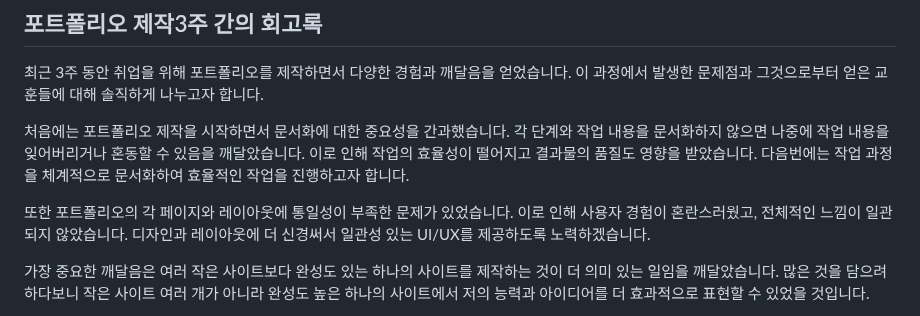
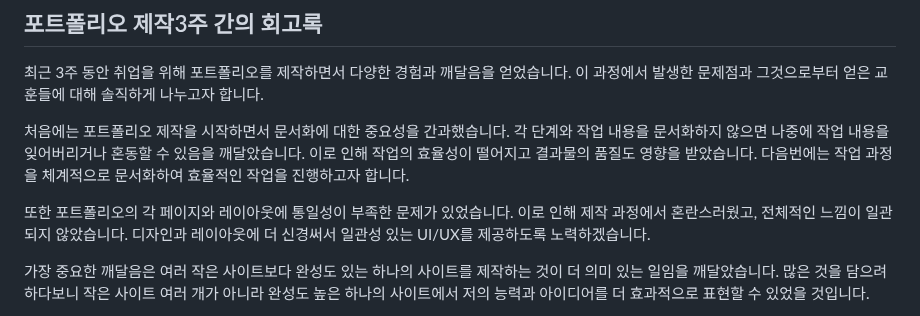
Before and after one commit to Parkseolmin/New_Portfolio, a Markdown page: README.md, the part around the change. Rendered like a GitHub page.

```diff
--- a/README.md
+++ b/README.md
@@ -46,7 +46,7 @@
 
 처음에는 포트폴리오 제작을 시작하면서 문서화에 대한 중요성을 간과했습니다. 각 단계와 작업 내용을 문서화하지 않으면 나중에 작업 내용을 잊어버리거나 혼동할 수 있음을 깨달았습니다. 이로 인해 작업의 효율성이 떨어지고 결과물의 품질도 영향을 받았습니다. 다음번에는 작업 과정을 체계적으로 문서화하여 효율적인 작업을 진행하고자 합니다.
 
-또한 포트폴리오의 각 페이지와 레이아웃에 통일성이 부족한 문제가 있었습니다. 이로 인해 사용자 경험이 혼란스러웠고, 전체적인 느낌이 일관되지 않았습니다. 디자인과 레이아웃에 더 신경써서 일관성 있는 UI/UX를 제공하도록 노력하겠습니다.
+또한 포트폴리오의 각 페이지와 레이아웃에 통일성이 부족한 문제가 있었습니다. 이로 인해 제작 과정에서 혼란스러웠고, 전체적인 느낌이 일관되지 않았습니다. 디자인과 레이아웃에 더 신경써서 일관성 있는 UI/UX를 제공하도록 노력하겠습니다.
 
 가장 중요한 깨달음은 여러 작은 사이트보다 완성도 있는 하나의 사이트를 제작하는 것이 더 의미 있는 일임을 깨달았습니다. 많은 것을 담으려 하다보니 작은 사이트 여러 개가 아니라 완성도 높은 하나의 사이트에서 저의 능력과 아이디어를 더 효과적으로 표현할 수 있었을 것입니다.
 
```
